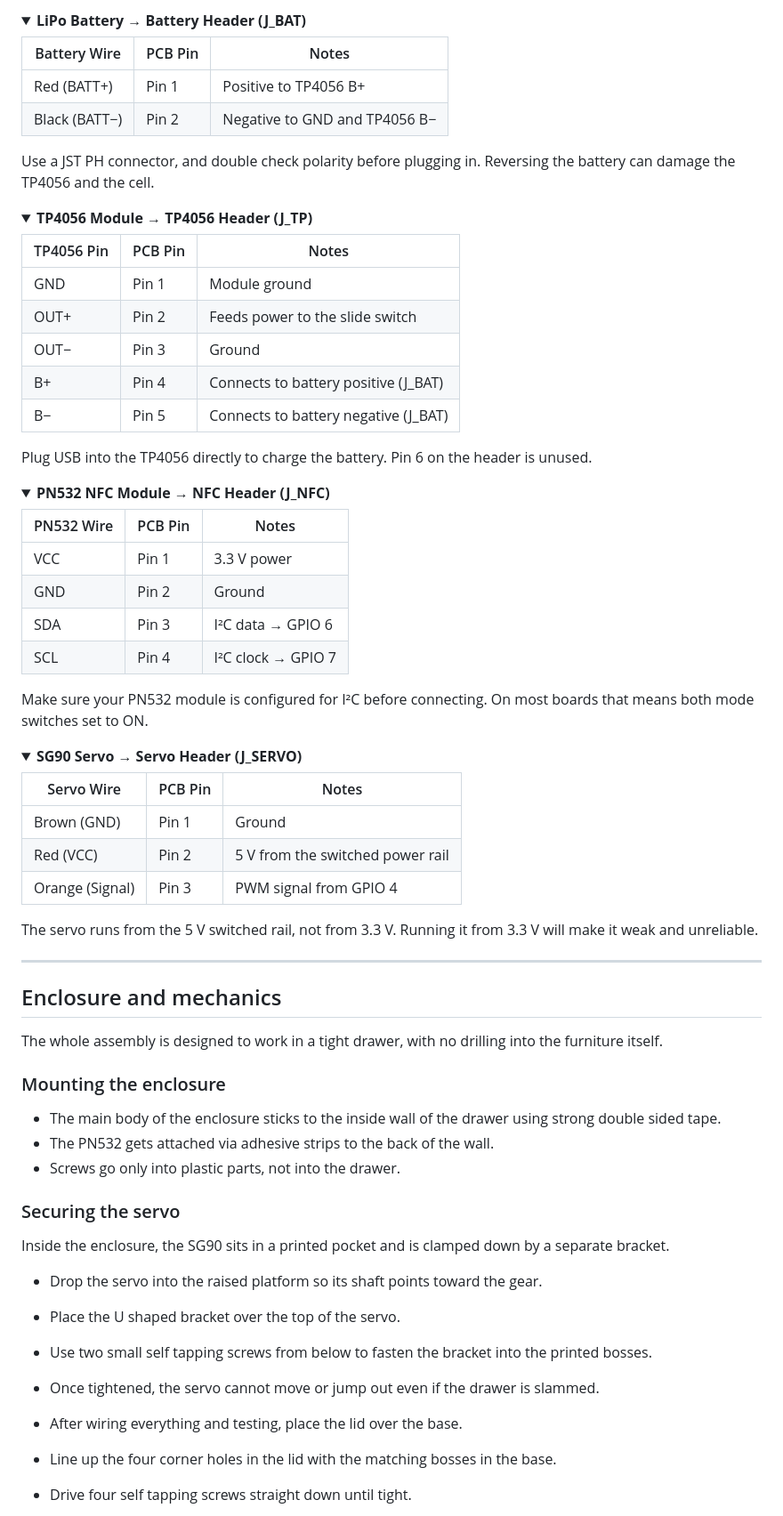
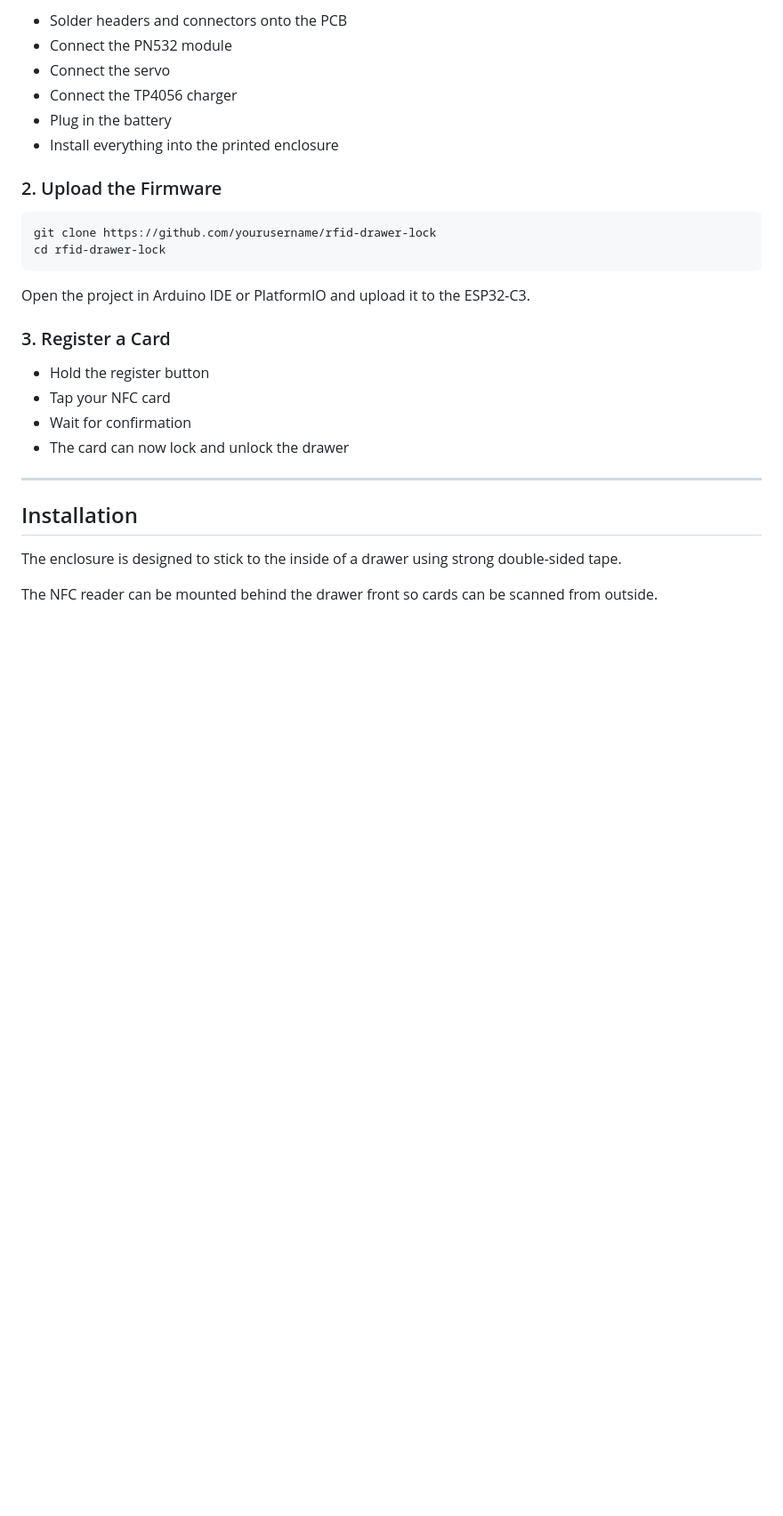
Before and after one commit to ata-crtl/rfid-drawer-lock, a Markdown page: README.md, the part around one of its changes. Shown at 89% size. Rendered like a GitHub page; folded sections open; blank space fills up the shorter version.

````diff
--- a/README.md
+++ b/README.md
@@ -72,76 +74,32 @@ The PCB breaks out clean headers for all off board modules. These are simple plu
 
-<details>
-  <summary><strong>LiPo Battery → Battery Header (J_BAT)</strong></summary>
+* Solder headers and connectors onto the PCB
+* Connect the PN532 module
+* Connect the servo
+* Connect the TP4056 charger
+* Plug in the battery
+* Install everything into the printed enclosure
 
-| Battery Wire | PCB Pin | Notes                              |
-|--------------|---------|------------------------------------|
-| Red (BATT+)  | Pin 1   | Positive to TP4056 B+              |
-| Black (BATT−)| Pin 2   | Negative to GND and TP4056 B−      |
+### 2. Upload the Firmware
 
-Use a JST PH connector, and double check polarity before plugging in. Reversing the battery can damage the TP4056 and the cell.
-</details>
+```bash
+git clone https://github.com/yourusername/rfid-drawer-lock
+cd rfid-drawer-lock
+```
 
-<details>
-  <summary><strong>TP4056 Module → TP4056 Header (J_TP)</strong></summary>
+Open the project in Arduino IDE or PlatformIO and upload it to the ESP32-C3.
 
-| TP4056 Pin | PCB Pin | Notes                               |
-|------------|---------|-------------------------------------|
-| GND        | Pin 1   | Module ground                       |
-| OUT+       | Pin 2   | Feeds power to the slide switch     |
-| OUT−       | Pin 3   | Ground                              |
-| B+         | Pin 4   | Connects to battery positive (J_BAT)|
-| B−         | Pin 5   | Connects to battery negative (J_BAT)|
+### 3. Register a Card
 
-Plug USB into the TP4056 directly to charge the battery. Pin 6 on the header is unused.
-</details>
-
-<details>
-  <summary><strong>PN532 NFC Module → NFC Header (J_NFC)</strong></summary>
-
-| PN532 Wire | PCB Pin | Notes                          |
-|------------|---------|--------------------------------|
-| VCC        | Pin 1   | 3.3 V power                    |
-| GND        | Pin 2   | Ground                         |
-| SDA        | Pin 3   | I²C data → GPIO 6              |
-| SCL        | Pin 4   | I²C clock → GPIO 7             |
-
-Make sure your PN532 module is configured for I²C before connecting. On most boards that means both mode switches set to ON.
-</details>
-
-<details>
-  <summary><strong>SG90 Servo → Servo Header (J_SERVO)</strong></summary>
-
-| Servo Wire      | PCB Pin | Notes                                 |
-|-----------------|---------|---------------------------------------|
-| Brown (GND)     | Pin 1   | Ground                                |
-| Red (VCC)       | Pin 2   | 5 V from the switched power rail      |
-| Orange (Signal) | Pin 3   | PWM signal from GPIO 4                |
-
-The servo runs from the 5 V switched rail, not from 3.3 V. Running it from 3.3 V will make it weak and unreliable.
-</details>
+* Hold the register button
+* Tap your NFC card
+* Wait for confirmation
+* The card can now lock and unlock the drawer
 
 ---
 
-## Enclosure and mechanics
+## Installation
 
-The whole assembly is designed to work in a tight drawer, with no drilling into the furniture itself.
+The enclosure is designed to stick to the inside of a drawer using strong double-sided tape.
 
-### Mounting the enclosure
+The NFC reader can be mounted behind the drawer front so cards can be scanned from outside.
 
-- The main body of the enclosure sticks to the inside wall of the drawer using strong double sided tape.
-- The PN532 gets attached via adhesive strips to the back of the wall.
-- Screws go only into plastic parts, not into the drawer.
-
-### Securing the servo
-
-Inside the enclosure, the SG90 sits in a printed pocket and is clamped down by a separate bracket.
-
-- Drop the servo into the raised platform so its shaft points toward the gear.
-- Place the U shaped bracket over the top of the servo.
-- Use two small self tapping screws  from below to fasten the bracket into the printed bosses.
-- Once tightened, the servo cannot move or jump out even if the drawer is slammed.
-
-- After wiring everything and testing, place the lid over the base.
-- Line up the four corner holes in the lid with the matching bosses in the base.
-- Drive four self tapping screws straight down until tight.
-
````
Also changed, not shown: other parts of README.md (+62 -80 lines).
